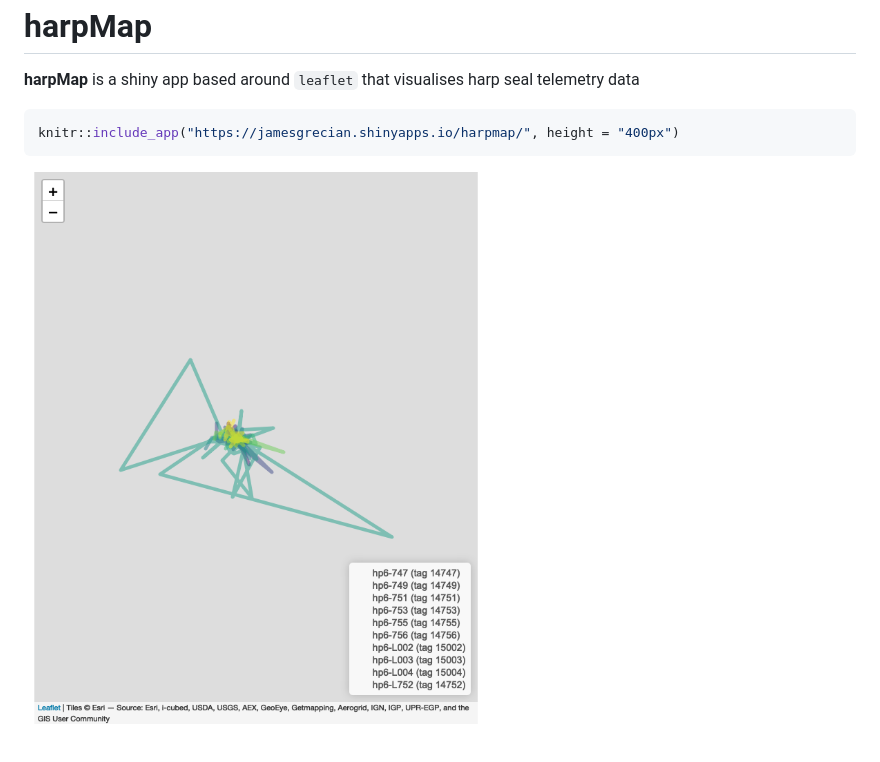
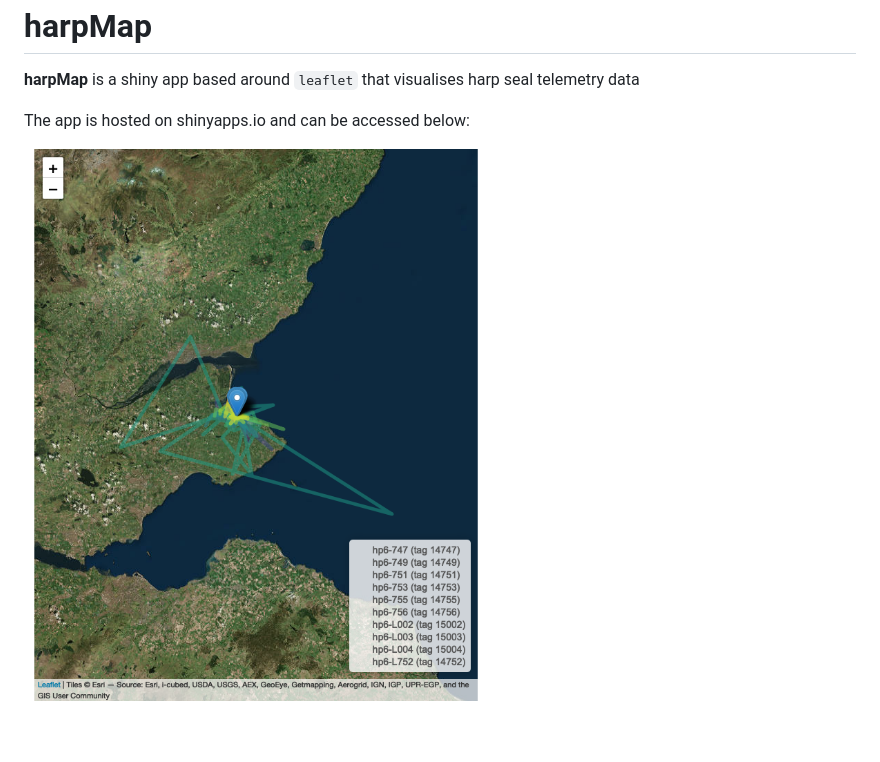
Before and after one commit to jamesgrecian/harpMap, a Markdown page: README.md, the part around the change. Rendered like a GitHub page; pictures changed too: README-unnamed-chunk-2-1.png.

Commit message:
Update web link

````diff
--- a/README.md
+++ b/README.md
@@ -6,8 +6,6 @@ harpMap
 
 **harpMap** is a shiny app based around `leaflet` that visualises harp seal telemetry data
 
-``` r
-knitr::include_app("https://jamesgrecian.shinyapps.io/harpmap/", height = "400px")
-```
+The app is hosted on shinyapps.io and can be accessed below:
 
 [![](README-unnamed-chunk-2-1.png)](https://jamesgrecian.shinyapps.io/harpmap/)
````
Also changed, not shown: 1 other file.
